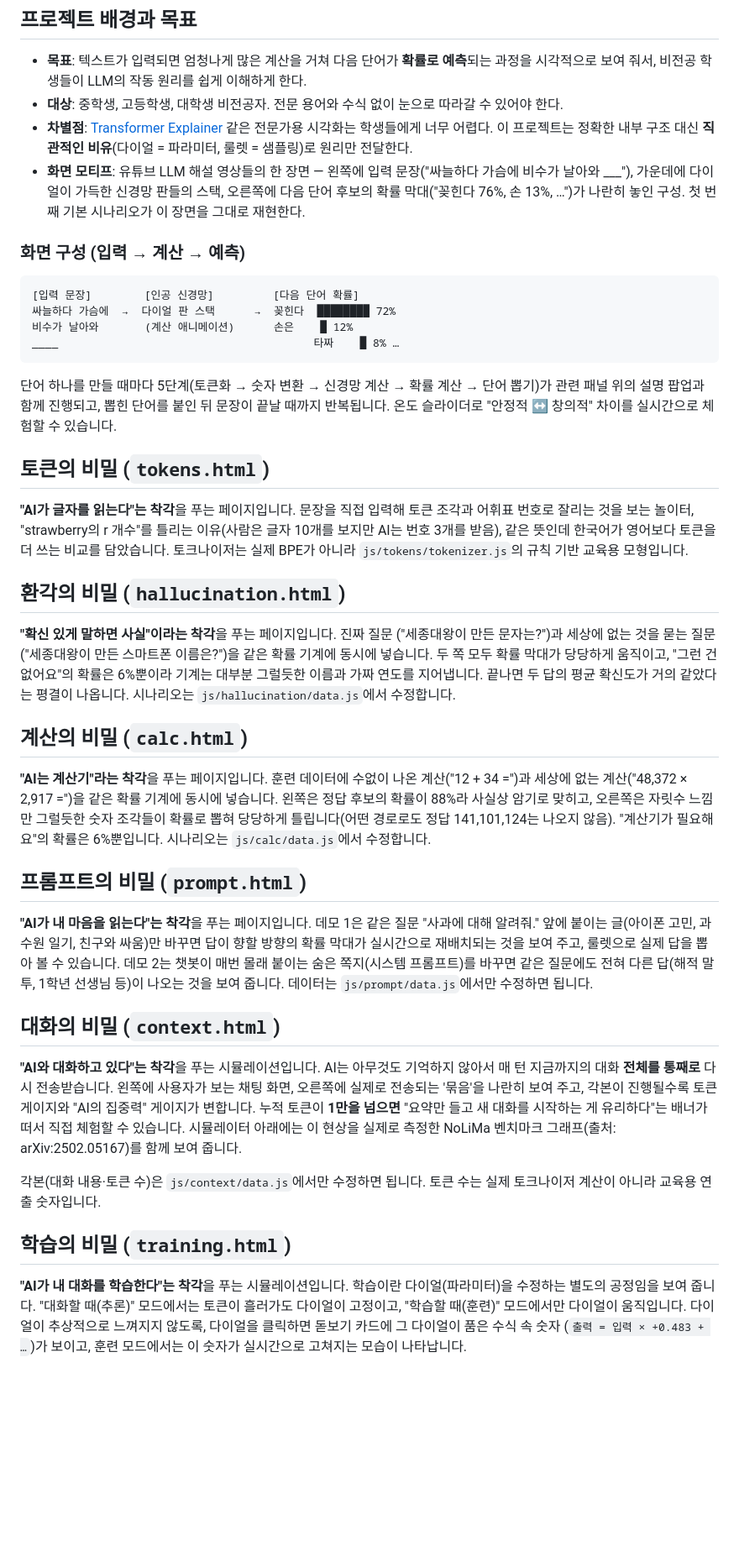
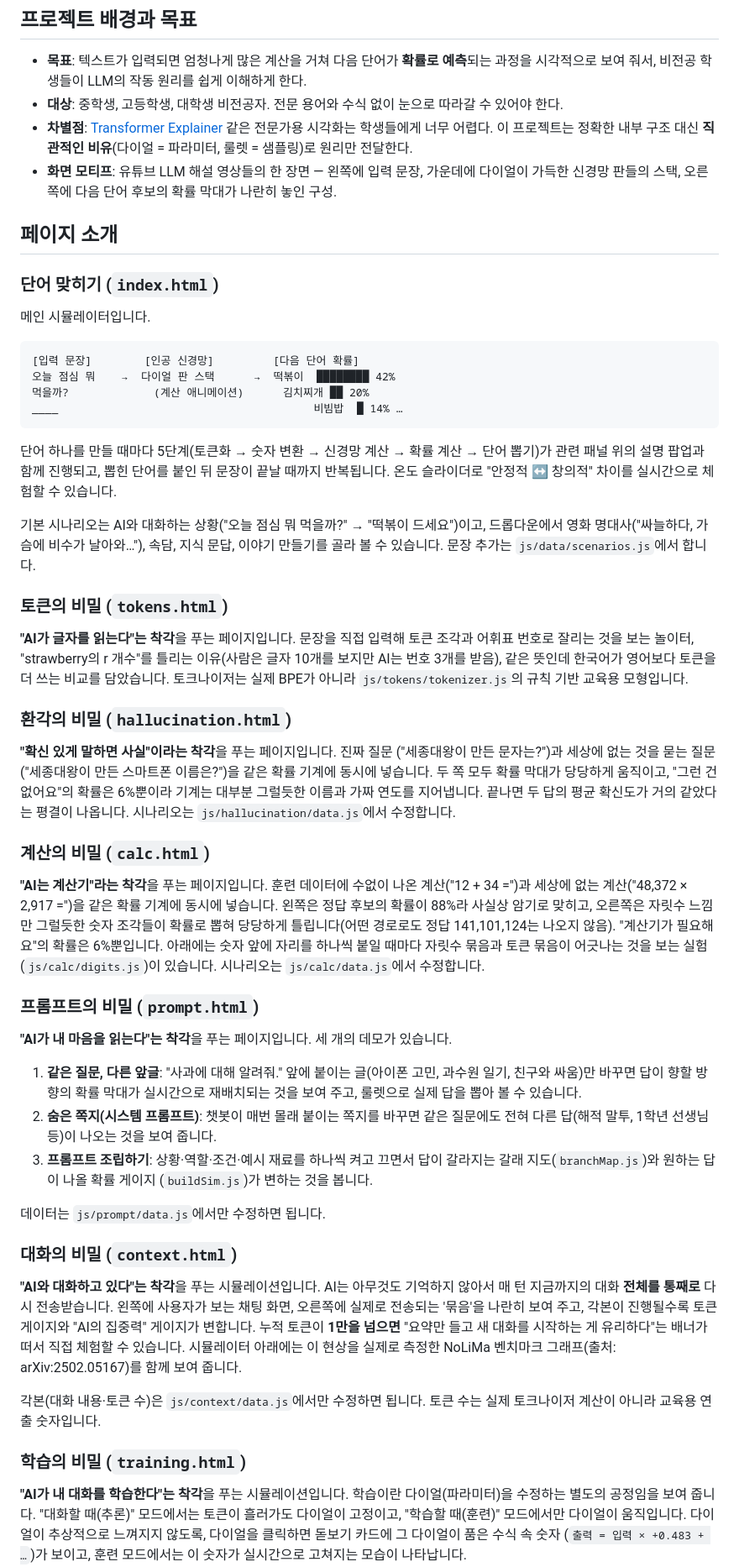
Before and after one commit to paullabkorea/llmplay, a Markdown page: README.md, the part around one of its changes. Shown at 84% size. Rendered like a GitHub page; blank space fills up the shorter version.

````diff
--- a/README.md
+++ b/README.md
@@ -18,24 +18,31 @@
   같은 전문가용 시각화는 학생들에게 너무 어렵다. 이 프로젝트는 정확한 내부 구조 대신
   **직관적인 비유**(다이얼 = 파라미터, 룰렛 = 샘플링)로 원리만 전달한다.
 - **화면 모티프**: 유튜브 LLM 해설 영상들의 한 장면 —
-  왼쪽에 입력 문장("싸늘하다 가슴에 비수가 날아와 ___"), 가운데에 다이얼이 가득한
-  신경망 판들의 스택, 오른쪽에 다음 단어 후보의 확률 막대("꽂힌다 76%, 손 13%, …")가
-  나란히 놓인 구성. 첫 번째 기본 시나리오가 이 장면을 그대로 재현한다.
+  왼쪽에 입력 문장, 가운데에 다이얼이 가득한 신경망 판들의 스택, 오른쪽에 다음 단어
+  후보의 확률 막대가 나란히 놓인 구성.
 
-### 화면 구성 (입력 → 계산 → 예측)
+## 페이지 소개
+
+### 단어 맞히기 (`index.html`)
+
+메인 시뮬레이터입니다.
 
 ```
 [입력 문장]        [인공 신경망]         [다음 단어 확률]
-싸늘하다 가슴에  →  다이얼 판 스택      →  꽂힌다  ████████ 72%
-비수가 날아와       (계산 애니메이션)      손은    █ 12%
-____                                       타짜    █ 8% …
+오늘 점심 뭐    →  다이얼 판 스택      →  떡볶이  ████████ 42%
+먹을까?             (계산 애니메이션)      김치찌개 ██ 20%
+____                                       비빔밥  █ 14% …
 ```
 
 단어 하나를 만들 때마다 5단계(토큰화 → 숫자 변환 → 신경망 계산 → 확률 계산 → 단어 뽑기)가
 관련 패널 위의 설명 팝업과 함께 진행되고, 뽑힌 단어를 붙인 뒤 문장이 끝날 때까지 반복됩니다.
 온도 슬라이더로 "안정적 ↔ 창의적" 차이를 실시간으로 체험할 수 있습니다.
 
-## 토큰의 비밀 (`tokens.html`)
+기본 시나리오는 AI와 대화하는 상황("오늘 점심 뭐 먹을까?" → "떡볶이 드세요")이고,
+드롭다운에서 영화 명대사("싸늘하다, 가슴에 비수가 날아와…"), 속담, 지식 문답,
+이야기 만들기를 골라 볼 수 있습니다. 문장 추가는 `js/data/scenarios.js`에서 합니다.
+
+### 토큰의 비밀 (`tokens.html`)
 
 **"AI가 글자를 읽는다"는 착각**을 푸는 페이지입니다. 문장을 직접 입력해
 토큰 조각과 어휘표 번호로 잘리는 것을 보는 놀이터, "strawberry의 r 개수"를
@@ -43,7 +50,7 @@ ____                                       타짜    █ 8% …
 한국어가 영어보다 토큰을 더 쓰는 비교를 담았습니다. 토크나이저는 실제 BPE가
 아니라 `js/tokens/tokenizer.js`의 규칙 기반 교육용 모형입니다.
 
-## 환각의 비밀 (`hallucination.html`)
+### 환각의 비밀 (`hallucination.html`)
 
 **"확신 있게 말하면 사실"이라는 착각**을 푸는 페이지입니다. 진짜 질문
 ("세종대왕이 만든 문자는?")과 세상에 없는 것을 묻는 질문("세종대왕이 만든
@@ -52,26 +59,33 @@ ____                                       타짜    █ 8% …
 그럴듯한 이름과 가짜 연도를 지어냅니다. 끝나면 두 답의 평균 확신도가 거의
 같았다는 평결이 나옵니다. 시나리오는 `js/hallucination/data.js`에서 수정합니다.
 
-## 계산의 비밀 (`calc.html`)
+### 계산의 비밀 (`calc.html`)
 
 **"AI는 계산기"라는 착각**을 푸는 페이지입니다. 훈련 데이터에 수없이 나온
 계산("12 + 34 =")과 세상에 없는 계산("48,372 × 2,917 =")을 같은 확률 기계에
 동시에 넣습니다. 왼쪽은 정답 후보의 확률이 88%라 사실상 암기로 맞히고,
 오른쪽은 자릿수 느낌만 그럴듯한 숫자 조각들이 확률로 뽑혀 당당하게
 틀립니다(어떤 경로로도 정답 141,101,124는 나오지 않음). "계산기가
-필요해요"의 확률은 6%뿐입니다. 시나리오는 `js/calc/data.js`에서 수정합니다.
+필요해요"의 확률은 6%뿐입니다. 아래에는 숫자 앞에 자리를 하나씩 붙일 때마다
+자릿수 묶음과 토큰 묶음이 어긋나는 것을 보는 실험(`js/calc/digits.js`)이
+있습니다. 시나리오는 `js/calc/data.js`에서 수정합니다.
 
-## 프롬프트의 비밀 (`prompt.html`)
+### 프롬프트의 비밀 (`prompt.html`)
 
-**"AI가 내 마음을 읽는다"는 착각**을 푸는 페이지입니다. 데모 1은 같은 질문
-"사과에 대해 알려줘." 앞에 붙이는 글(아이폰 고민, 과수원 일기, 친구와 싸움)만
-바꾸면 답이 향할 방향의 확률 막대가 실시간으로 재배치되는 것을 보여 주고,
-룰렛으로 실제 답을 뽑아 볼 수 있습니다. 데모 2는 챗봇이 매번 몰래 붙이는
-숨은 쪽지(시스템 프롬프트)를 바꾸면 같은 질문에도 전혀 다른 답(해적 말투,
-1학년 선생님 등)이 나오는 것을 보여 줍니다. 데이터는 `js/prompt/data.js`에서만
-수정하면 됩니다.
+**"AI가 내 마음을 읽는다"는 착각**을 푸는 페이지입니다. 세 개의 데모가 있습니다.
 
-## 대화의 비밀 (`context.html`)
+1. **같은 질문, 다른 앞글**: "사과에 대해 알려줘." 앞에 붙이는 글(아이폰 고민,
+   과수원 일기, 친구와 싸움)만 바꾸면 답이 향할 방향의 확률 막대가 실시간으로
+   재배치되는 것을 보여 주고, 룰렛으로 실제 답을 뽑아 볼 수 있습니다.
+2. **숨은 쪽지(시스템 프롬프트)**: 챗봇이 매번 몰래 붙이는 쪽지를 바꾸면 같은
+   질문에도 전혀 다른 답(해적 말투, 1학년 선생님 등)이 나오는 것을 보여 줍니다.
+3. **프롬프트 조립하기**: 상황·역할·조건·예시 재료를 하나씩 켜고 끄면서 답이
+   갈라지는 갈래 지도(`branchMap.js`)와 원하는 답이 나올 확률 게이지
+   (`buildSim.js`)가 변하는 것을 봅니다.
+
+데이터는 `js/prompt/data.js`에서만 수정하면 됩니다.
+
+### 대화의 비밀 (`context.html`)
 
 **"AI와 대화하고 있다"는 착각**을 푸는 시뮬레이션입니다. AI는 아무것도
 기억하지 않아서 매 턴 지금까지의 대화 **전체를 통째로** 다시 전송받습니다.
@@ -84,7 +98,7 @@ ____                                       타짜    █ 8% …
 각본(대화 내용·토큰 수)은 `js/context/data.js`에서만 수정하면 됩니다.
 토큰 수는 실제 토크나이저 계산이 아니라 교육용 연출 숫자입니다.
 
-## 학습의 비밀 (`training.html`)
+### 학습의 비밀 (`training.html`)
 
 **"AI가 내 대화를 학습한다"는 착각**을 푸는 시뮬레이션입니다. 학습이란
 다이얼(파라미터)을 수정하는 별도의 공정임을 보여 줍니다. "대화할 때(추론)"
````
Also changed, not shown: other parts of README.md (+49 -3 lines).
